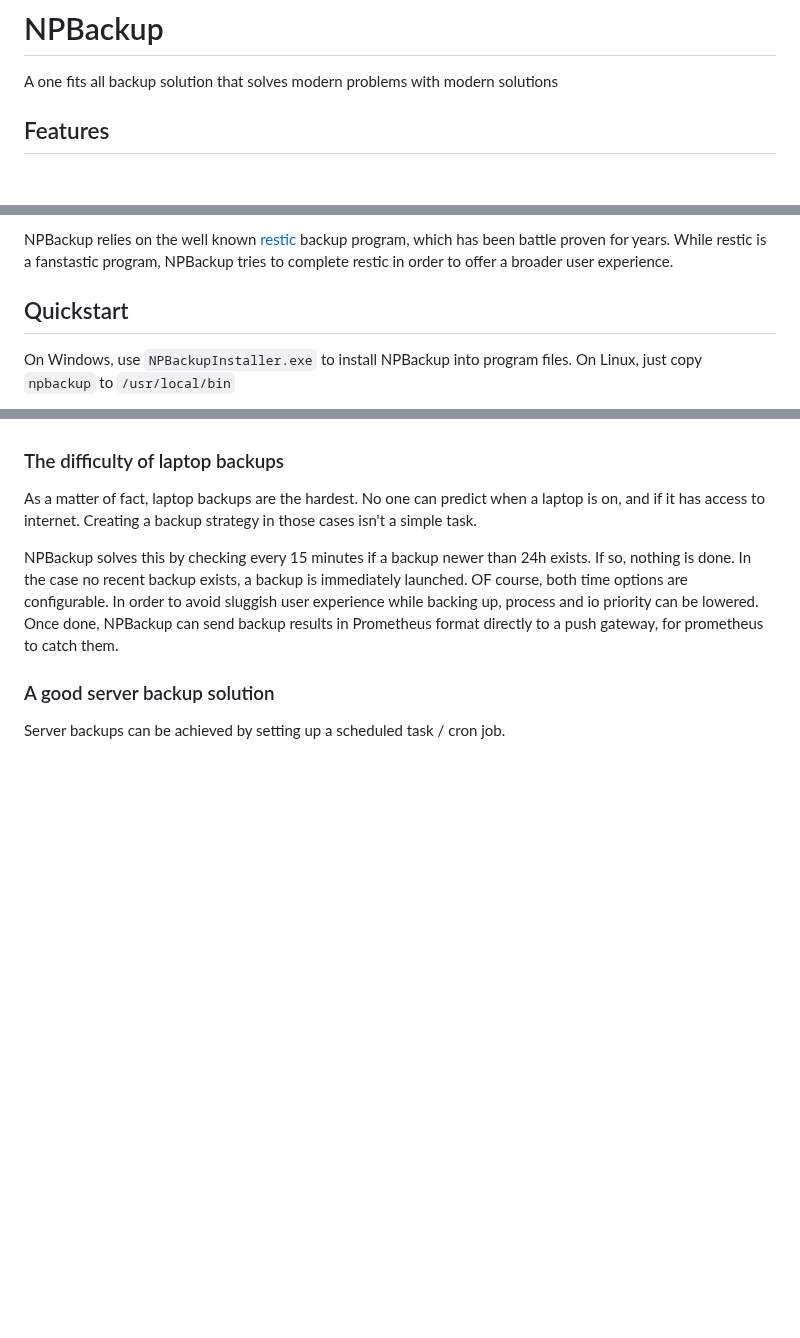
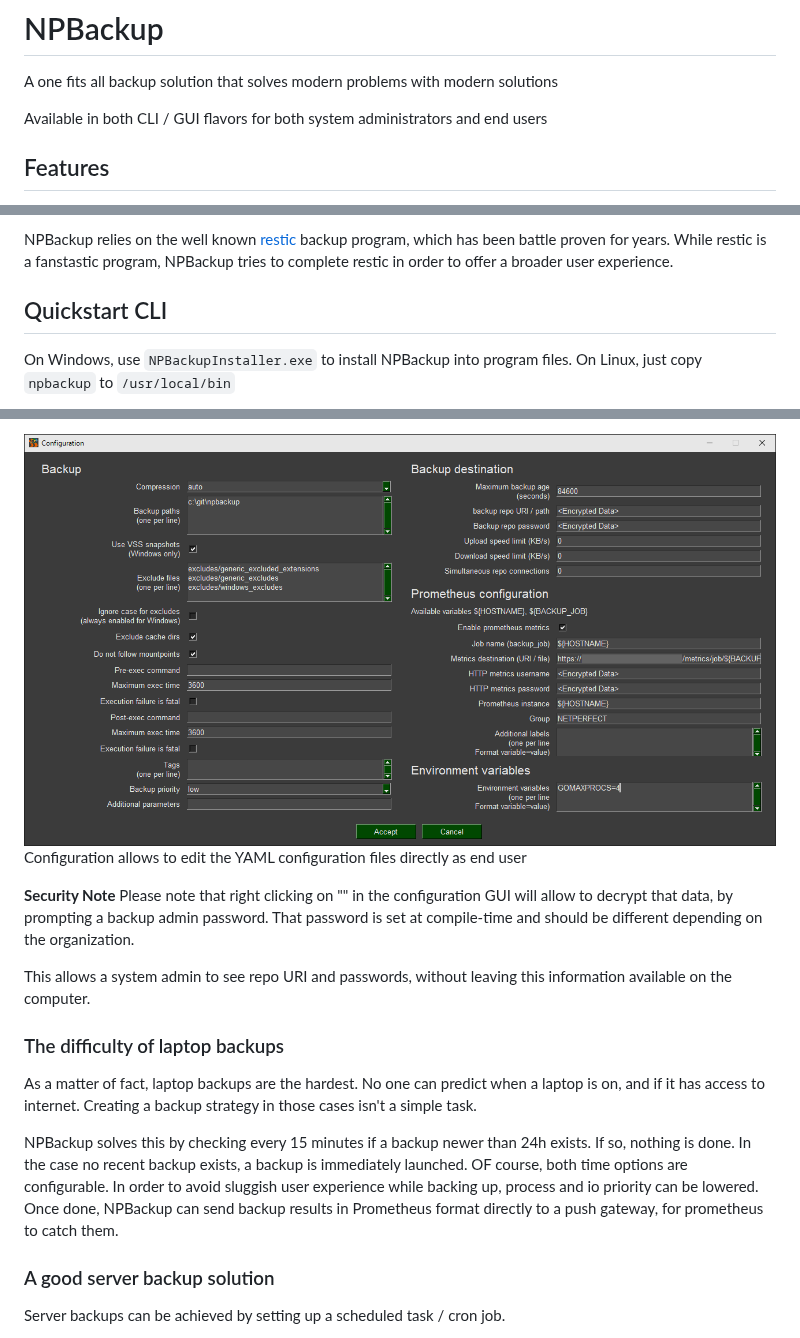
Before and after one commit to netinvent/npbackup, a Markdown page: README.md, 3 parts joined by grey strips. Drawn GitHub-style; pictures changed too: img/configuration_v2.1.0.png (added); blank space fills up the shorter version.

```diff
--- a/README.md
+++ b/README.md
@@ -6,6 +6,8 @@
 # NPBackup
 
 A one fits all backup solution that solves modern problems with modern solutions
+
+Available in both CLI / GUI flavors for both system administrators and end users
 
 ## Features
 
@@ -52,7 +54,7 @@ So, a new backup solution out of nowhere, packed with too much features for it's
 NPBackup relies on the well known [restic](https://restic.net) backup program, which has been battle proven for years.
 While restic is a fanstastic program, NPBackup tries to complete restic in order to offer a broader user experience.
 
-## Quickstart
+## Quickstart CLI
 
 On Windows, use `NPBackupInstaller.exe` to install NPBackup into program files.
 On Linux, just copy `npbackup` to `/usr/local/bin`
@@ -75,3 +91,11 @@ The YAML configuration file encrypts sensible data so the end user doesn't have
+![image](img/configuration_v2.1.0.png)
+Configuration allows to edit the YAML configuration files directly as end user
+
+**Security Note**
+Please note that right clicking on "<encrypted data>" in the configuration GUI will allow to decrypt that data, by prompting a backup admin password.
+That password is set at compile-time and should be different depending on the organization.
+
+This allows a system admin to see repo URI and passwords, without leaving this information available on the computer.
 
 ### The difficulty of laptop backups
 
```
Also changed, not shown: other parts of README.md (+14 -0 lines), img/interface_v2.1.0.png (added), img/restore_window_v2.1.0.png (added).
